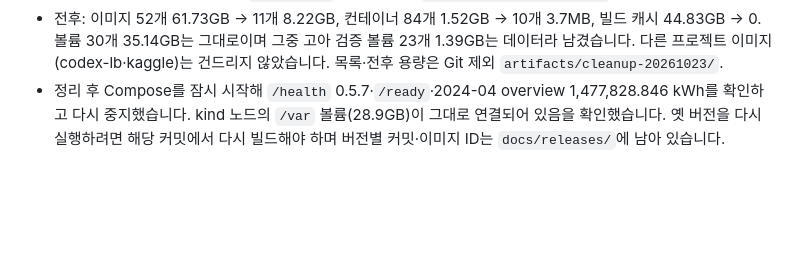
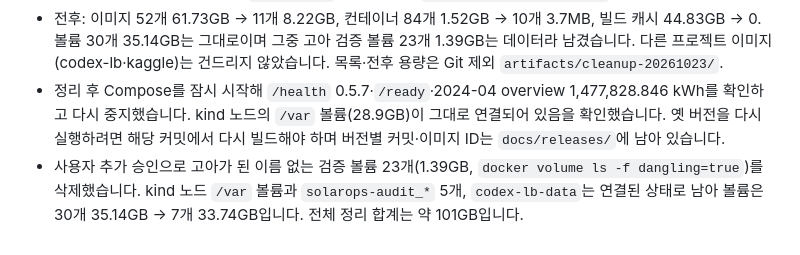
Before and after one commit to TaeyanG4/solarops-audit, a Markdown page: docs/worklog/2026-10-23-release-0.5.7.md, the part around the change. Drawn GitHub-style; blank space fills up the shorter version.

Commit message:
docs: record orphaned test volume cleanup
Co-Authored-By: Claude Opus 5.5 <noreply@anthropic.com>

```diff
--- a/docs/worklog/2026-10-23-release-0.5.7.md
+++ b/docs/worklog/2026-10-23-release-0.5.7.md
@@ -46,3 +46,4 @@
 - 사용자 승인으로 필요 없는 이미지·캐시를 정리했습니다. 먼저 Compose Airflow 4개 컨테이너(api·scheduler·dag-processor·init)가 0.5.6/0.4.2 이미지를 참조하고 있어 `up --no-start --no-deps`로 0.5.7에 재생성했습니다(`airflow-db` 볼륨 유지). 이어서 검증용 컨테이너 74개를 `docker rm`(볼륨 미삭제), 옛 SolarOps 이미지 태그 41개를 `docker rmi`, 빌드 캐시를 `docker builder prune -a`로 지웠습니다.
 - 전후: 이미지 52개 61.73GB → 11개 8.22GB, 컨테이너 84개 1.52GB → 10개 3.7MB, 빌드 캐시 44.83GB → 0. 볼륨 30개 35.14GB는 그대로이며 그중 고아 검증 볼륨 23개 1.39GB는 데이터라 남겼습니다. 다른 프로젝트 이미지(codex-lb·kaggle)는 건드리지 않았습니다. 목록·전후 용량은 Git 제외 `artifacts/cleanup-20261023/`.
 - 정리 후 Compose를 잠시 시작해 `/health` 0.5.7·`/ready`·2024-04 overview 1,477,828.846 kWh를 확인하고 다시 중지했습니다. kind 노드의 `/var` 볼륨(28.9GB)이 그대로 연결되어 있음을 확인했습니다. 옛 버전을 다시 실행하려면 해당 커밋에서 다시 빌드해야 하며 버전별 커밋·이미지 ID는 `docs/releases/`에 남아 있습니다.
+- 사용자 추가 승인으로 고아가 된 이름 없는 검증 볼륨 23개(1.39GB, `docker volume ls -f dangling=true`)를 삭제했습니다. kind 노드 `/var` 볼륨과 `solarops-audit_*` 5개, `codex-lb-data`는 연결된 상태로 남아 볼륨은 30개 35.14GB → 7개 33.74GB입니다. 전체 정리 합계는 약 101GB입니다.
```
Also changed, not shown: handoff.md (+1 -1 lines).
